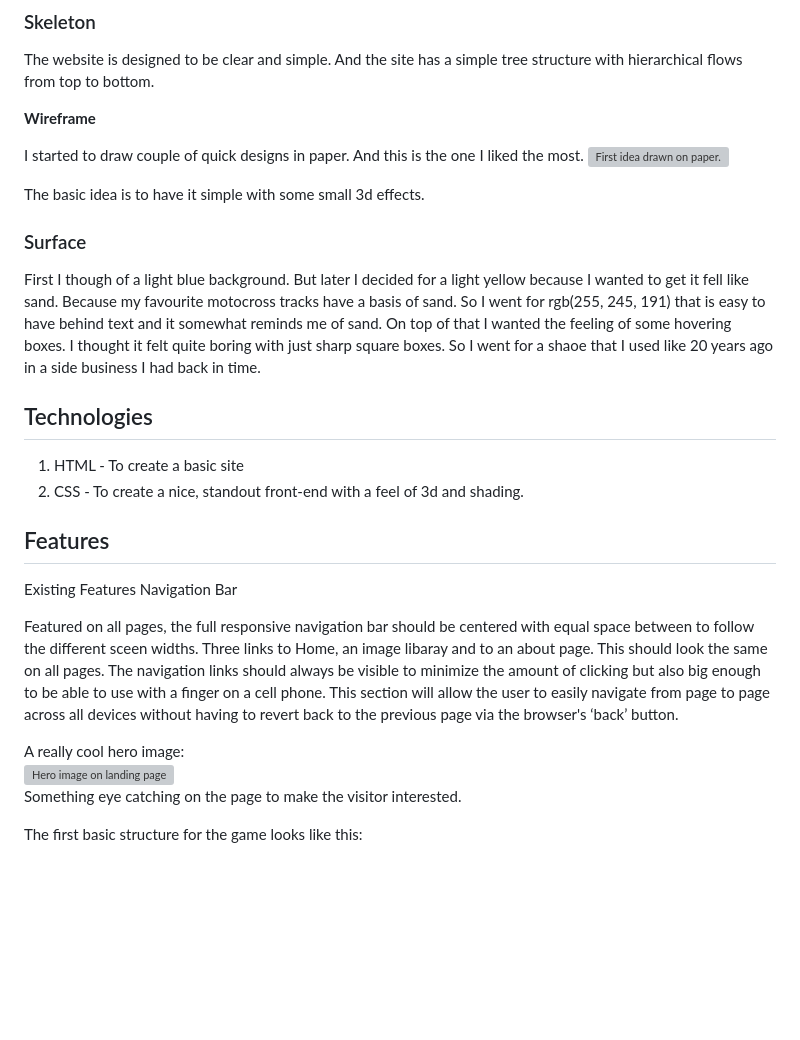
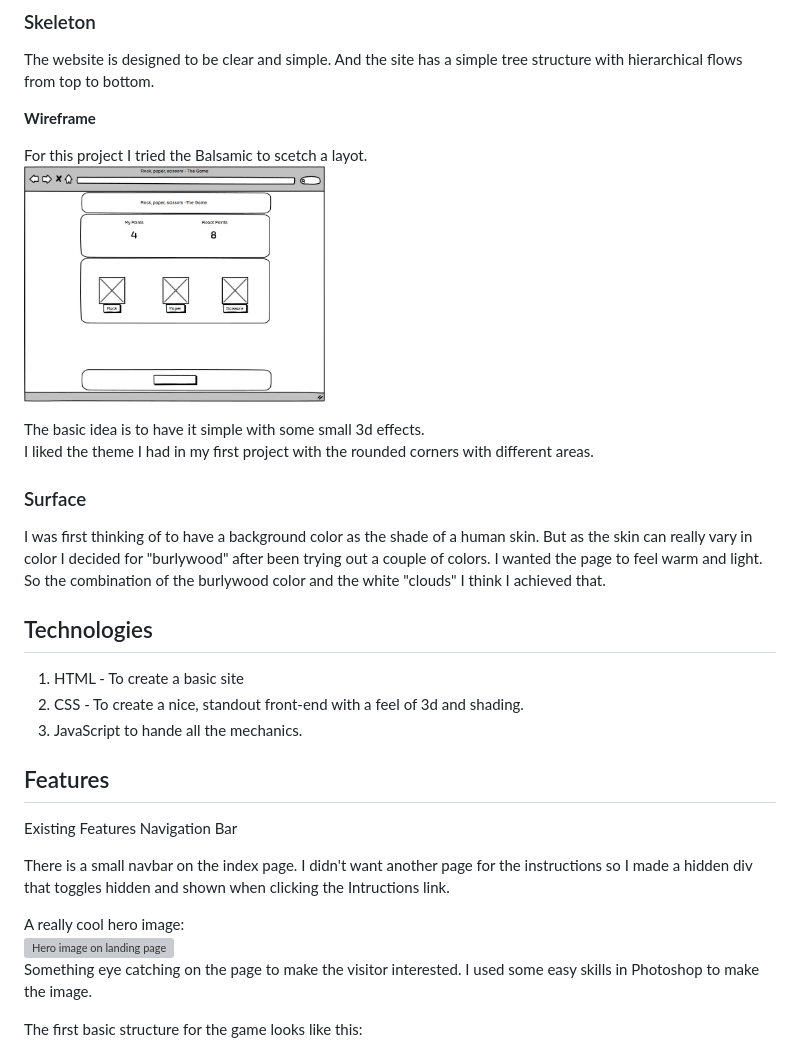
Before and after one commit to RobertAhlin/rps-project2b, a Markdown page: README.md, the part around the change printed below. GitHub-like rendering; pictures changed too: readmefiles/balsamic-idea.jpg (added); blank space fills up the shorter version; grey boxes are pictures that could not be loaded.

```diff
--- a/README.md
+++ b/README.md
@@ -76,33 +76,34 @@ The website is designed to be clear and simple. And the site has a simple tree s
 
 **Wireframe**
 
-I started to draw couple of quick designs in paper. And this is the one I liked the most.
-<img src="readmefiles/idea.jpg" width="25%" alt="First idea drawn on paper.">
+For this project I tried the Balsamic to scetch a layot.<br>
+<img src="readmefiles/balsamic-idea.jpg" width="40%" alt="First idea done in Balsamic.">
 
 The basic idea is to have it simple with some small 3d effects.<br>
+I liked the theme I had in my first project with the rounded corners with different areas.
 
 ### <a id="surface"></a>Surface
 
-First I though of a light blue background. But later I decided for a light yellow because I wanted to get it fell like sand. Because my favourite motocross tracks have a basis of sand.
-So I went for rgb(255, 245, 191) that is easy to have behind text and it somewhat reminds me of sand. On top of that I wanted the feeling of some hovering boxes. I thought it felt quite boring with just sharp square boxes. So I went for a shaoe that I used like 20 years ago in a side business I had back in time.
+I was first thinking of to have a background color as the shade of a human skin. But as the skin can really vary in color I decided for "burlywood" after been trying out a couple of colors.
+I wanted the page to feel warm and light. So the combination of the burlywood color and the white "clouds" I think I achieved that.
 
 ## <a id="technologies"></a>Technologies
 
 1. HTML - To create a basic site
 2. CSS - To create a nice, standout front-end with a feel of 3d and shading.
+3. JavaScript to hande all the mechanics.
 
 ## <a id="features"></a>Features
 
 Existing Features
 Navigation Bar
 
-Featured on all pages, the full responsive navigation bar should be centered with equal space between to follow the different sceen widths. Three links to Home, an image libaray and to an about page. This should look the same on all pages.
-The navigation links should always be visible to minimize the amount of clicking but also big enough to be able to use with a finger on a cell phone.
-This section will allow the user to easily navigate from page to page across all devices without having to revert back to the previous page via the browser's ‘back’ button.
+There is a small navbar on the index page. I didn't want another page for the instructions so I made a hidden div that toggles hidden and shown when clicking the Intructions link.
 
 A really cool hero image:<br>
 <img src="assets/images/hero-image.png" width="50%" alt="Hero image on landing page"><br>
 Something eye catching on the page to make the visitor interested.
+I  used some easy skills in Photoshop to make the image.
 
 The first basic structure for the game looks like this:<br>
 ![First structure.](readmefiles/first-layout.jpg)<br>
```
Also changed, not shown: other parts of README.md (+14 -22 lines), readmefiles/footer.jpg (added), readmefiles/game-area.jpg (added), readmefiles/gamepage-image.jpg (added), readmefiles/header.jpg (added), readmefiles/index-image.jpg (added), 1 other file.
